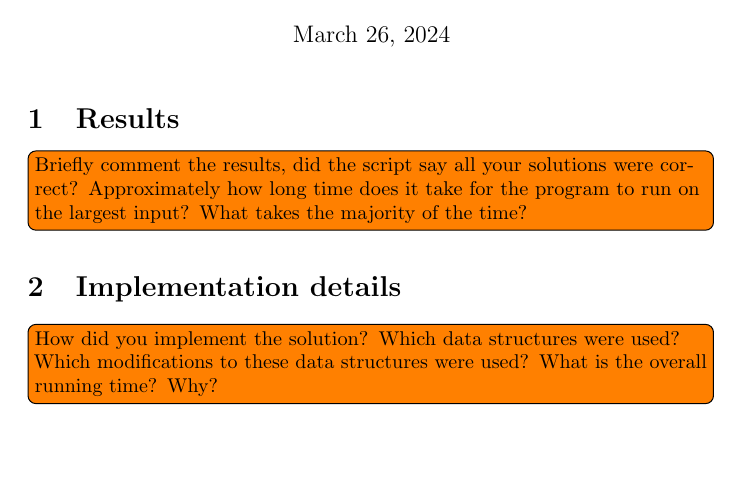
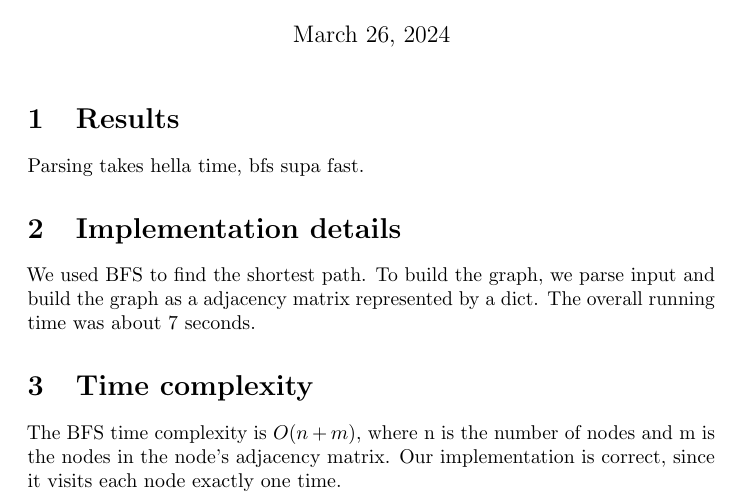
Before and after one commit to ErikMalmgren/EDAF05, a LaTeX document (2wordladders/report.tex): part of the page, cut so that both start at the same text, the shorter picture padded with empty space. Compiled offline with pdfLaTeX.

Commit message:
lab1 godkända biiiiiiiig

```diff
--- a/2wordladders/report.tex
+++ b/2wordladders/report.tex
@@ -14,10 +14,17 @@
 
   \section{Results}
 
-  \todo[inline]{Briefly comment the results, did the script say all your solutions were correct? Approximately how long time does it take for the program to run on the largest input? What takes the majority of the time?}
+  Parsing takes hella time, bfs supa fast.
 
   \section{Implementation details}
 
-  \todo[inline]{How did you implement the solution? Which data structures were used? Which modifications to these data structures were used? What is the overall running time? Why?}
+  We used BFS to find the shortest path. To build the graph, we parse input and build the graph as a adjacency matrix represented by a dict.
+  The overall running time was about 7 seconds.
+
+  \section{Time complexity}
+
+  The BFS time complexity is $O(n + m)$, where n is the number of nodes and m is the nodes in the node's adjacency matrix.
+  Our implementation is correct, since it visits each node exactly one time.
+
 
 \end{document}
```
Also changed, not shown: 6 other files.
